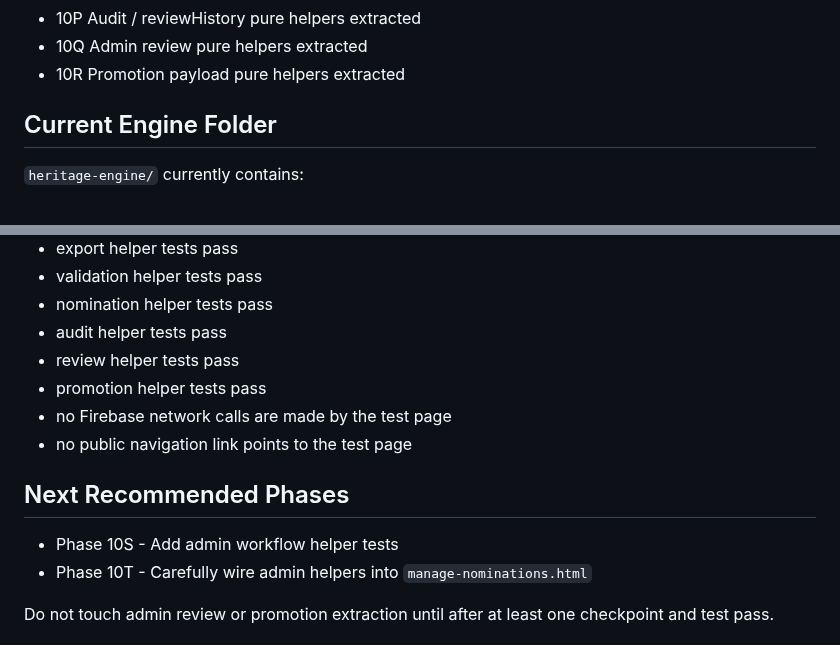
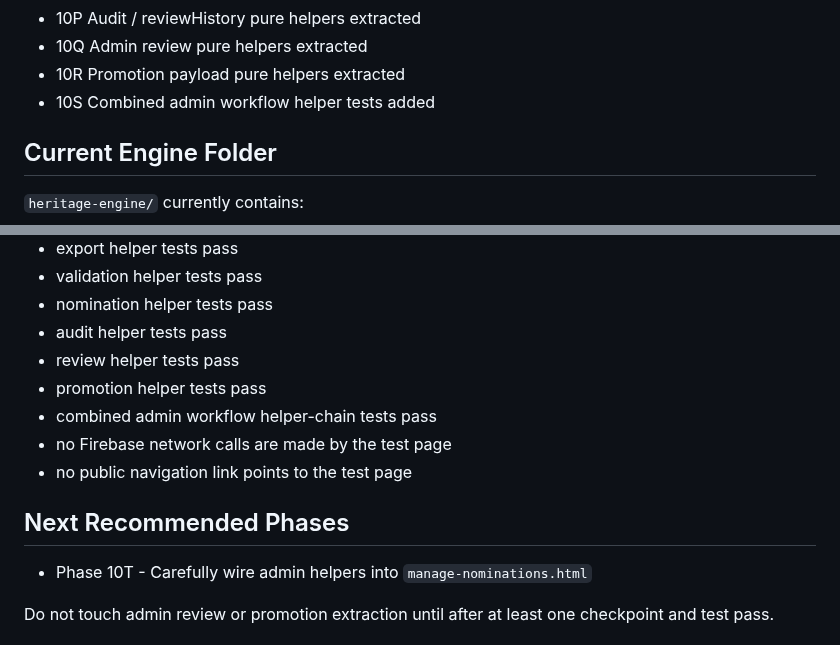
Before and after one commit to sdsdsdsc/alex-website, a Markdown page: docs/phase-10-engine-checkpoint.md, 2 parts joined by grey strips. Rendered like a GitHub page.

```diff
--- a/docs/phase-10-engine-checkpoint.md
+++ b/docs/phase-10-engine-checkpoint.md
@@ -21,6 +21,7 @@ Completed Phase 10 work:
 - 10P Audit / reviewHistory pure helpers extracted
 - 10Q Admin review pure helpers extracted
 - 10R Promotion payload pure helpers extracted
+- 10S Combined admin workflow helper tests added
 
 ## Current Engine Folder
 
@@ -193,12 +194,12 @@ Critical boundary rules:
 - audit helper tests pass
 - review helper tests pass
 - promotion helper tests pass
+- combined admin workflow helper-chain tests pass
 - no Firebase network calls are made by the test page
 - no public navigation link points to the test page
 
 ## Next Recommended Phases
 
-- Phase 10S - Add admin workflow helper tests
 - Phase 10T - Carefully wire admin helpers into `manage-nominations.html`
 
 Do not touch admin review or promotion extraction until after at least one checkpoint and test pass.
```
